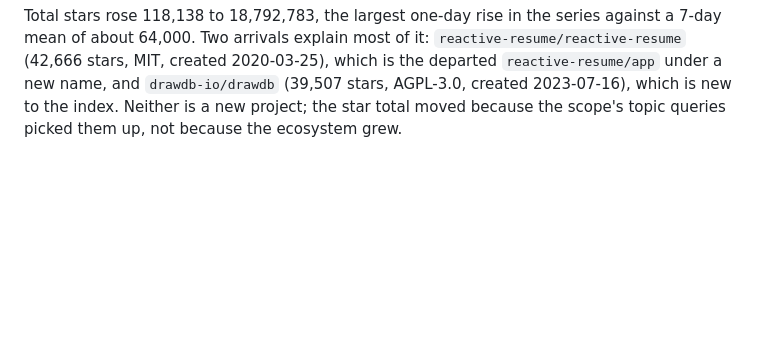
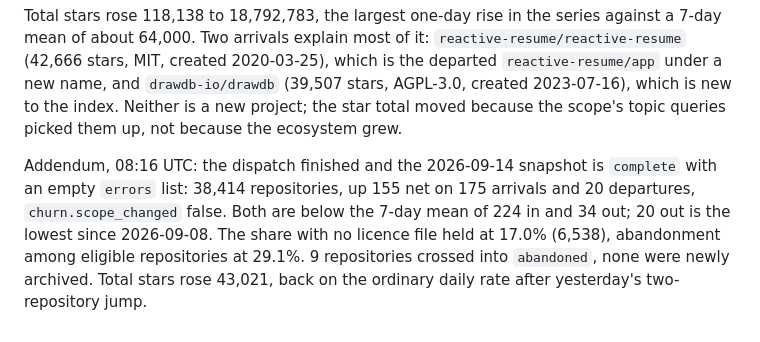
Before and after one commit to Keremozdemirra/agent-vitals, a Markdown page: NOTES.md, the part around the change. Rendered like a GitHub page; blank space fills up the shorter version.

Commit message:
notes 2026-09-14: addendum with the day's census

```diff
--- a/NOTES.md
+++ b/NOTES.md
@@ -179,3 +179,12 @@ it: `reactive-resume/reactive-resume` (42,666 stars, MIT, created
 and `drawdb-io/drawdb` (39,507 stars, AGPL-3.0, created 2023-07-16), which
 is new to the index. Neither is a new project; the star total moved because
 the scope's topic queries picked them up, not because the ecosystem grew.
+
+Addendum, 08:16 UTC: the dispatch finished and the 2026-09-14 snapshot
+is `complete` with an empty `errors` list: 38,414 repositories, up 155
+net on 175 arrivals and 20 departures, `churn.scope_changed` false. Both
+are below the 7-day mean of 224 in and 34 out; 20 out is the lowest
+since 2026-09-08. The share with no licence file held at 17.0% (6,538),
+abandonment among eligible repositories at 29.1%. 9 repositories crossed
+into `abandoned`, none were newly archived. Total stars rose 43,021, back
+on the ordinary daily rate after yesterday's two-repository jump.
```
